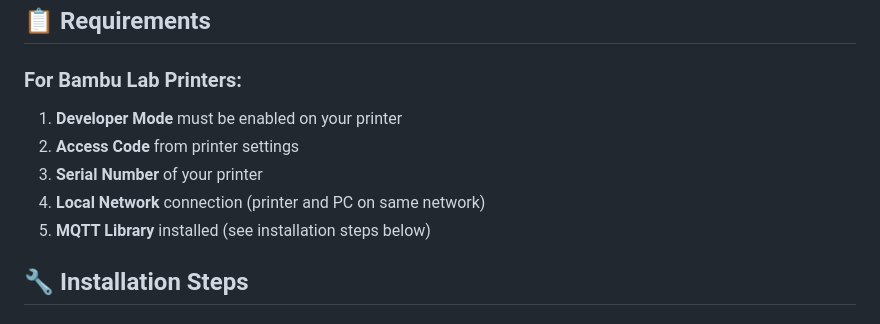
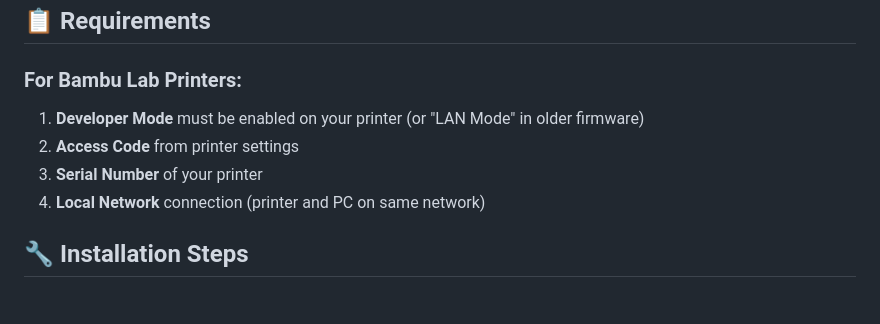
Before and after one commit to Tombraider2006/KCP, a Markdown page: BAMBU_LAB_SETUP.md, the part around the change. GitHub-like rendering.

```diff
--- a/BAMBU_LAB_SETUP.md
+++ b/BAMBU_LAB_SETUP.md
@@ -8,11 +8,10 @@ This application now supports **Bambu Lab** 3D printers in addition to Klipper-b
 
 ### For Bambu Lab Printers:
 
-1. **Developer Mode** must be enabled on your printer
+1. **Developer Mode** must be enabled on your printer (or "LAN Mode" in older firmware)
 2. **Access Code** from printer settings
 3. **Serial Number** of your printer
 4. **Local Network** connection (printer and PC on same network)
-5. **MQTT Library** installed (see installation steps below)
 
 ## 🔧 Installation Steps
 
```
Also changed, not shown: BAMBU_LAB_SETUP_RU.md (+1 -2 lines).
